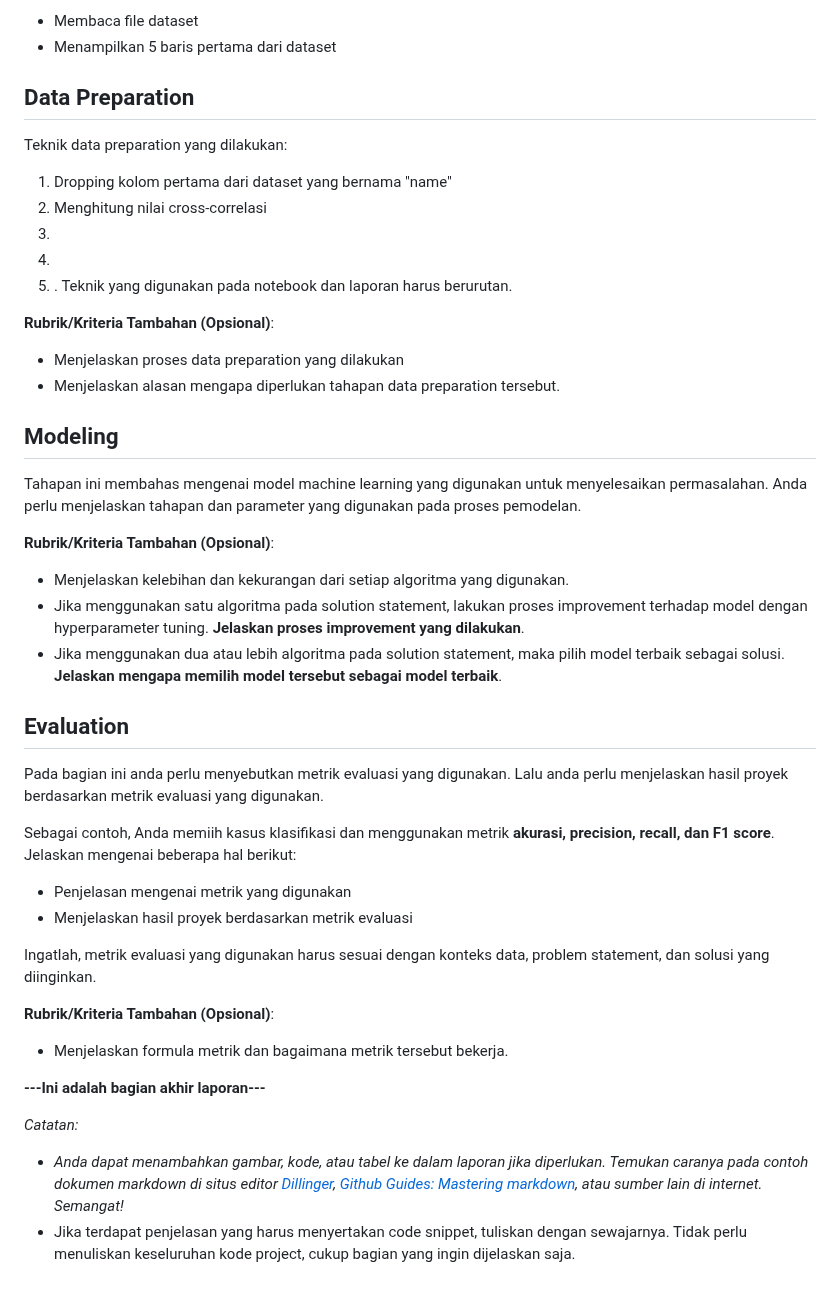
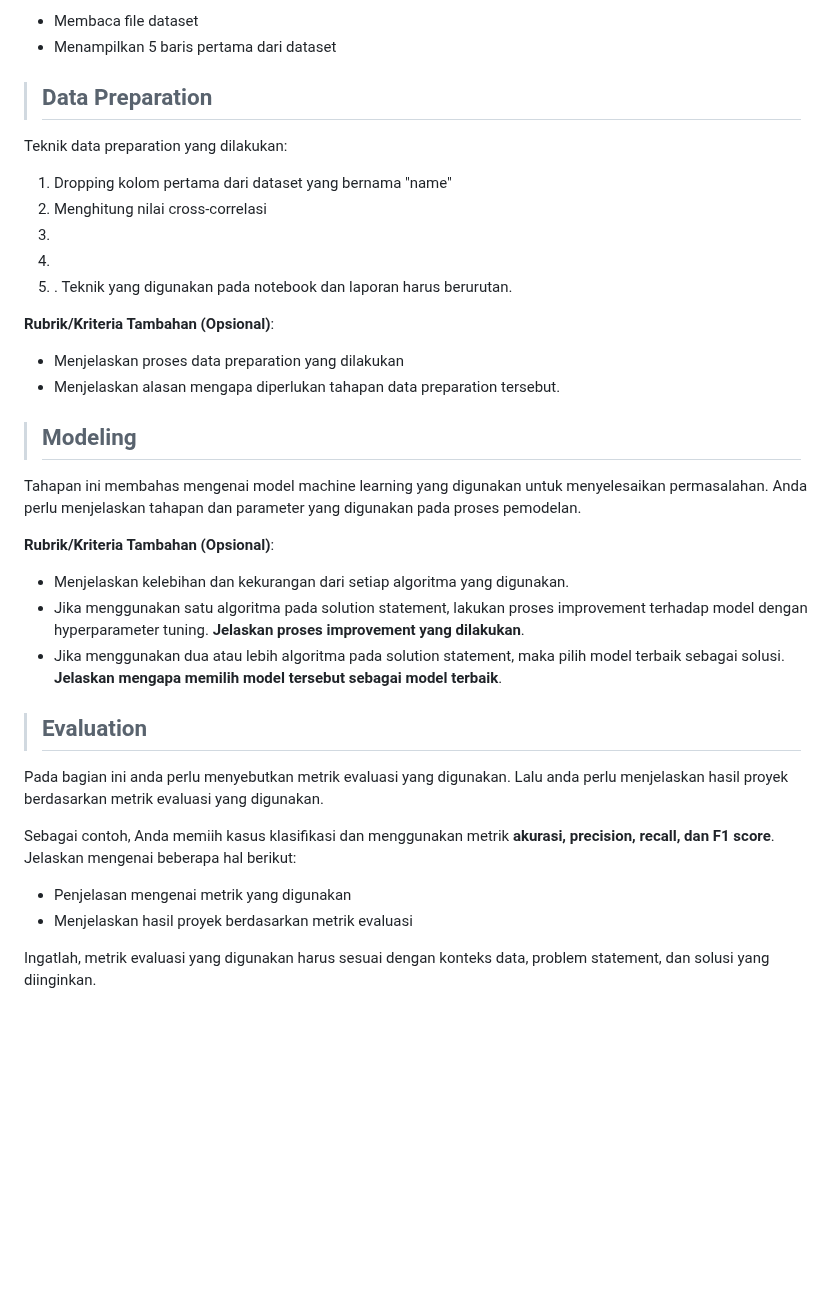
Before and after one commit to nazrul74/Parkinson-s-Disease, a Markdown page: README.md, the part around one of its changes. Rendered like a GitHub page; blank space fills up the shorter version.

```diff
--- a/README.md
+++ b/README.md
@@ -63,7 +63,7 @@ Untuk memahami data, dilakukan exploratory data analysis, antara lain:
 - Membaca file dataset
 - Menampilkan 5 baris pertama dari dataset
 
-## Data Preparation
+> ## Data Preparation
 Teknik data preparation yang dilakukan:
 1. Dropping kolom pertama dari dataset yang bernama "name"
 2. Menghitung nilai cross-correlasi
@@ -75,7 +75,7 @@ Teknik data preparation yang dilakukan:
 - Menjelaskan proses data preparation yang dilakukan
 - Menjelaskan alasan mengapa diperlukan tahapan data preparation tersebut.
 
-## Modeling
+> ## Modeling
 Tahapan ini membahas mengenai model machine learning yang digunakan untuk menyelesaikan permasalahan. Anda perlu menjelaskan tahapan dan parameter yang digunakan pada proses pemodelan.
 
 **Rubrik/Kriteria Tambahan (Opsional)**:
@@ -83,7 +83,7 @@ Tahapan ini membahas mengenai model machine learning yang digunakan untuk menyel
 - Jika menggunakan satu algoritma pada solution statement, lakukan proses improvement terhadap model dengan hyperparameter tuning. **Jelaskan proses improvement yang dilakukan**.
 - Jika menggunakan dua atau lebih algoritma pada solution statement, maka pilih model terbaik sebagai solusi. **Jelaskan mengapa memilih model tersebut sebagai model terbaik**.
 
-## Evaluation
+> ## Evaluation
 Pada bagian ini anda perlu menyebutkan metrik evaluasi yang digunakan. Lalu anda perlu menjelaskan hasil proyek berdasarkan metrik evaluasi yang digunakan.
 
 Sebagai contoh, Anda memiih kasus klasifikasi dan menggunakan metrik **akurasi, precision, recall, dan F1 score**. Jelaskan mengenai beberapa hal berikut:
@@ -91,12 +91,3 @@ Sebagai contoh, Anda memiih kasus klasifikasi dan menggunakan metrik **akurasi,
 - Menjelaskan hasil proyek berdasarkan metrik evaluasi
 
 Ingatlah, metrik evaluasi yang digunakan harus sesuai dengan konteks data, problem statement, dan solusi yang diinginkan.
-
-**Rubrik/Kriteria Tambahan (Opsional)**:
-- Menjelaskan formula metrik dan bagaimana metrik tersebut bekerja.
-
-**---Ini adalah bagian akhir laporan---**
-
-_Catatan:_
-- _Anda dapat menambahkan gambar, kode, atau tabel ke dalam laporan jika diperlukan. Temukan caranya pada contoh dokumen markdown di situs editor [Dillinger](https://dillinger.io/), [Github Guides: Mastering markdown](https://guides.github.com/features/mastering-markdown/), atau sumber lain di internet. Semangat!_
-- Jika terdapat penjelasan yang harus menyertakan code snippet, tuliskan dengan sewajarnya. Tidak perlu menuliskan keseluruhan kode project, cukup bagian yang ingin dijelaskan saja.
```
Also changed, not shown: other parts of README.md (+1 -1 lines).
